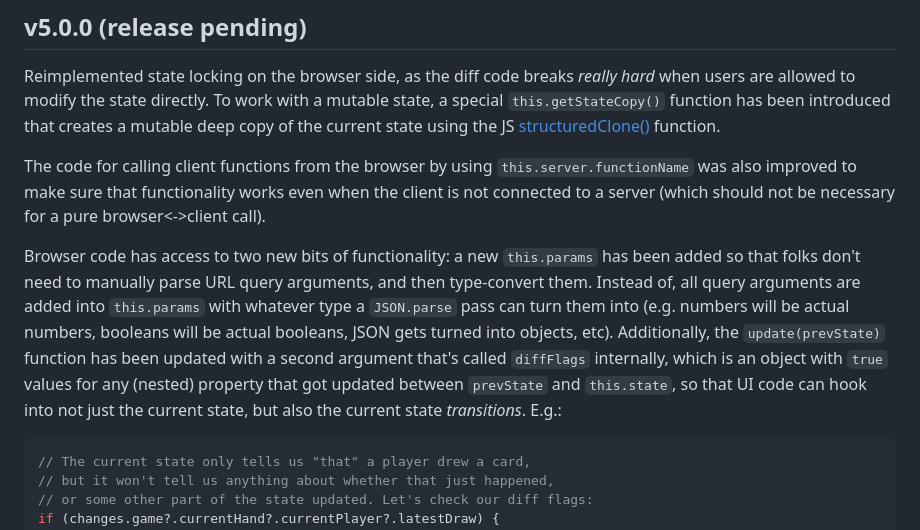
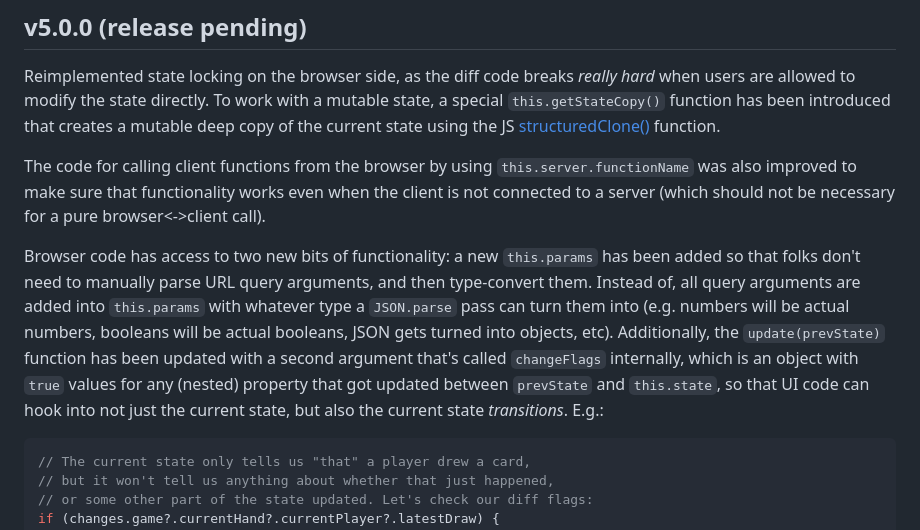
Before and after one commit to Pomax/socketless, a Markdown page: docs/CHANGELOG.md, the part around the change. Drawn GitHub-style.

Commit message:
rename diffFlags to changeFlags

````diff
--- a/docs/CHANGELOG.md
+++ b/docs/CHANGELOG.md
@@ -14,7 +14,7 @@ Reimplemented state locking on the browser side, as the diff code breaks _really
 
 The code for calling client functions from the browser by using `this.server.functionName` was also improved to make sure that functionality works even when the client is not connected to a server (which should not be necessary for a pure browser<->client call).
 
-Browser code has access to two new bits of functionality: a new `this.params` has been added so that folks don't need to manually parse URL query arguments, and then type-convert them. Instead of, all query arguments are added into `this.params` with whatever type a `JSON.parse` pass can turn them into (e.g. numbers will be actual numbers, booleans will be actual booleans, JSON gets turned into objects, etc). Additionally, the `update(prevState)` function has been updated with a second argument that's called `diffFlags` internally, which is an object with `true` values for any (nested) property that got updated between `prevState` and `this.state`, so that UI code can hook into not just the current state, but also the current state _transitions_. E.g.:
+Browser code has access to two new bits of functionality: a new `this.params` has been added so that folks don't need to manually parse URL query arguments, and then type-convert them. Instead of, all query arguments are added into `this.params` with whatever type a `JSON.parse` pass can turn them into (e.g. numbers will be actual numbers, booleans will be actual booleans, JSON gets turned into objects, etc). Additionally, the `update(prevState)` function has been updated with a second argument that's called `changeFlags` internally, which is an object with `true` values for any (nested) property that got updated between `prevState` and `this.state`, so that UI code can hook into not just the current state, but also the current state _transitions_. E.g.:
 
 ```js
 // The current state only tells us "that" a player drew a card,
````
